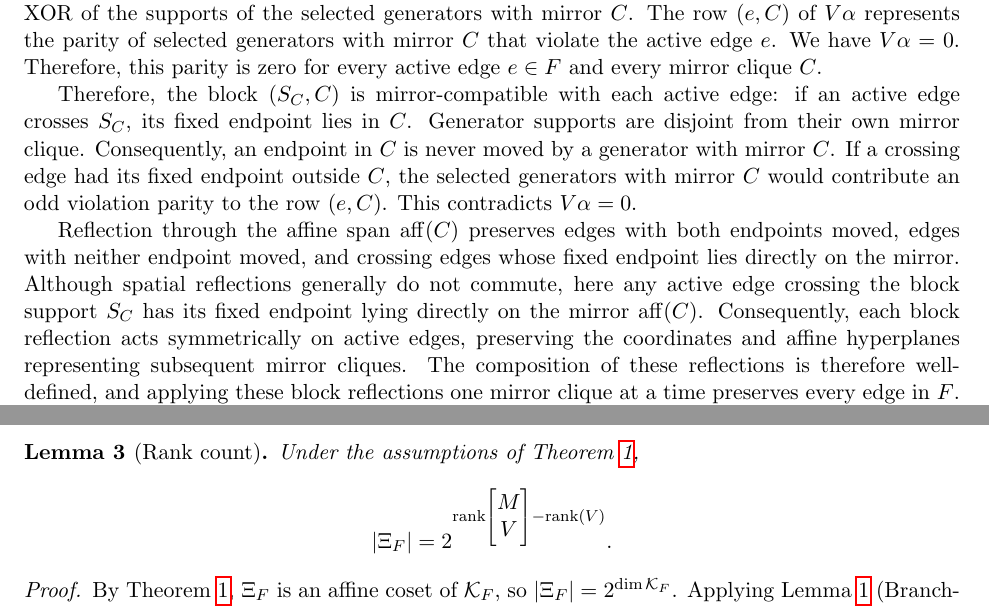
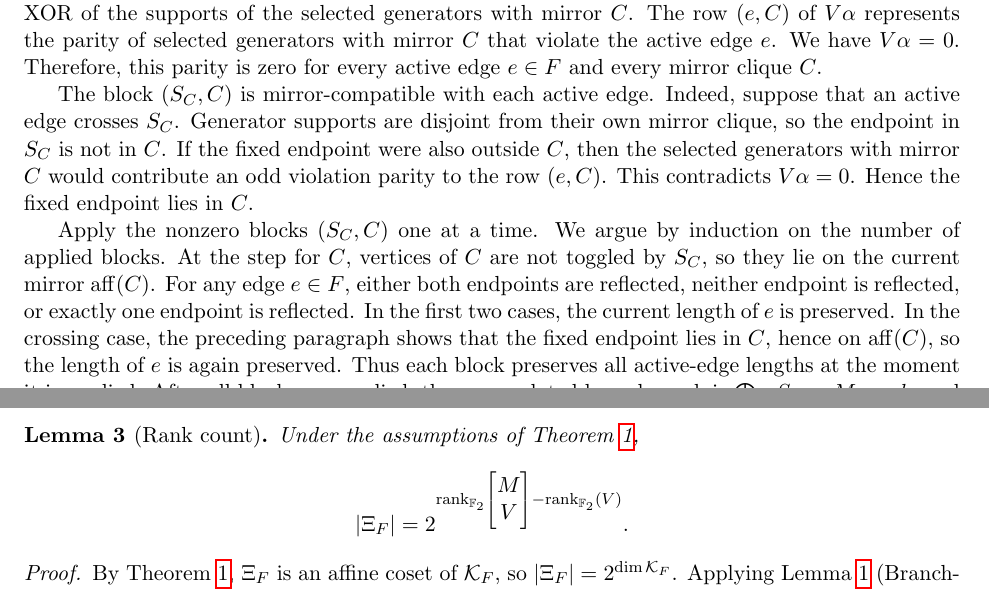
Before and after one commit to michaelsouza/ddgp-thm, a LaTeX paper (article/main.tex, which reads article/sections/results.tex): two parts of pages 7 and 8 of 13, joined at a grey line, cut so that both start at the same text. Compiled offline with pdfLaTeX.

Commit message:
Improve rank-count proof flow

```diff
--- a/article/sections/results.tex
+++ b/article/sections/results.tex
@@ -60,9 +60,9 @@ Let $\alpha \in \ker V$ and let $h = M\alpha$. If $s \in \Xi_F$, then $s \oplus
 \begin{proof}
 We group the selected generators in $\alpha$ by mirror clique. For a fixed clique $C$, let $S_C$ be the XOR of the supports of the selected generators with mirror $C$. The row $(e,C)$ of $V\alpha$ represents the parity of selected generators with mirror $C$ that violate the active edge $e$. We have $V\alpha = 0$. Therefore, this parity is zero for every active edge $e \in F$ and every mirror clique $C$.
 
-Therefore, the block $(S_C, C)$ is mirror-compatible with each active edge: if an active edge crosses $S_C$, its fixed endpoint lies in $C$. Generator supports are disjoint from their own mirror clique. Consequently, an endpoint in $C$ is never moved by a generator with mirror $C$. If a crossing edge had its fixed endpoint outside $C$, the selected generators with mirror $C$ would contribute an odd violation parity to the row $(e,C)$. This contradicts $V\alpha = 0$.
+The block $(S_C, C)$ is mirror-compatible with each active edge. Indeed, suppose that an active edge crosses $S_C$. Generator supports are disjoint from their own mirror clique, so the endpoint in $S_C$ is not in $C$. If the fixed endpoint were also outside $C$, then the selected generators with mirror $C$ would contribute an odd violation parity to the row $(e,C)$. This contradicts $V\alpha=0$. Hence the fixed endpoint lies in $C$.
 
-Reflection through the affine span $\operatorname{aff}(C)$ preserves edges with both endpoints moved, edges with neither endpoint moved, and crossing edges whose fixed endpoint lies directly on the mirror. Although spatial reflections generally do not commute, here any active edge crossing the block support $S_C$ has its fixed endpoint lying directly on the mirror $\operatorname{aff}(C)$. Consequently, each block reflection acts symmetrically on active edges, preserving the coordinates and affine hyperplanes representing subsequent mirror cliques. The composition of these reflections is therefore well-defined, and applying these block reflections one mirror clique at a time preserves every edge in $F$. Their net branch mask is $\bigoplus_C S_C = M\alpha = h$. Thus, $s \oplus h$ realizes every active edge in $F$.
+Apply the nonzero blocks $(S_C,C)$ one at a time. We argue by induction on the number of applied blocks. At the step for $C$, vertices of $C$ are not toggled by $S_C$, so they lie on the current mirror $\operatorname{aff}(C)$. For any edge $e\in F$, either both endpoints are reflected, neither endpoint is reflected, or exactly one endpoint is reflected. In the first two cases, the current length of $e$ is preserved. In the crossing case, the preceding paragraph shows that the fixed endpoint lies in $C$, hence on $\operatorname{aff}(C)$, so the length of $e$ is again preserved. Thus each block preserves all active-edge lengths at the moment it is applied. After all blocks are applied, the accumulated branch mask is $\bigoplus_C S_C=M\alpha=h$, and therefore $s\oplus h\in\Xi_F$.
 \end{proof}
 
 The main theorem states that, generically, the converse also holds: every feasible solution difference must come from such a zero-violation presentation.
@@ -110,9 +110,9 @@ Under the assumptions of Theorem~\ref{thm:main},
 |\Xi_F|
 =
 2^{
-\operatorname{rank}\begin{bmatrix} M \\ V \end{bmatrix}
+\operatorname{rank}_{\mathbb{F}_2}\begin{bmatrix} M \\ V \end{bmatrix}
 -
-\operatorname{rank}(V)
+\operatorname{rank}_{\mathbb{F}_2}(V)
 }.
 \]
 \end{lemma}
```
Also changed, not shown: article/sections/shifts.tex (+1 -1 lines), article/sections/results.tex (12 more changed lines).
